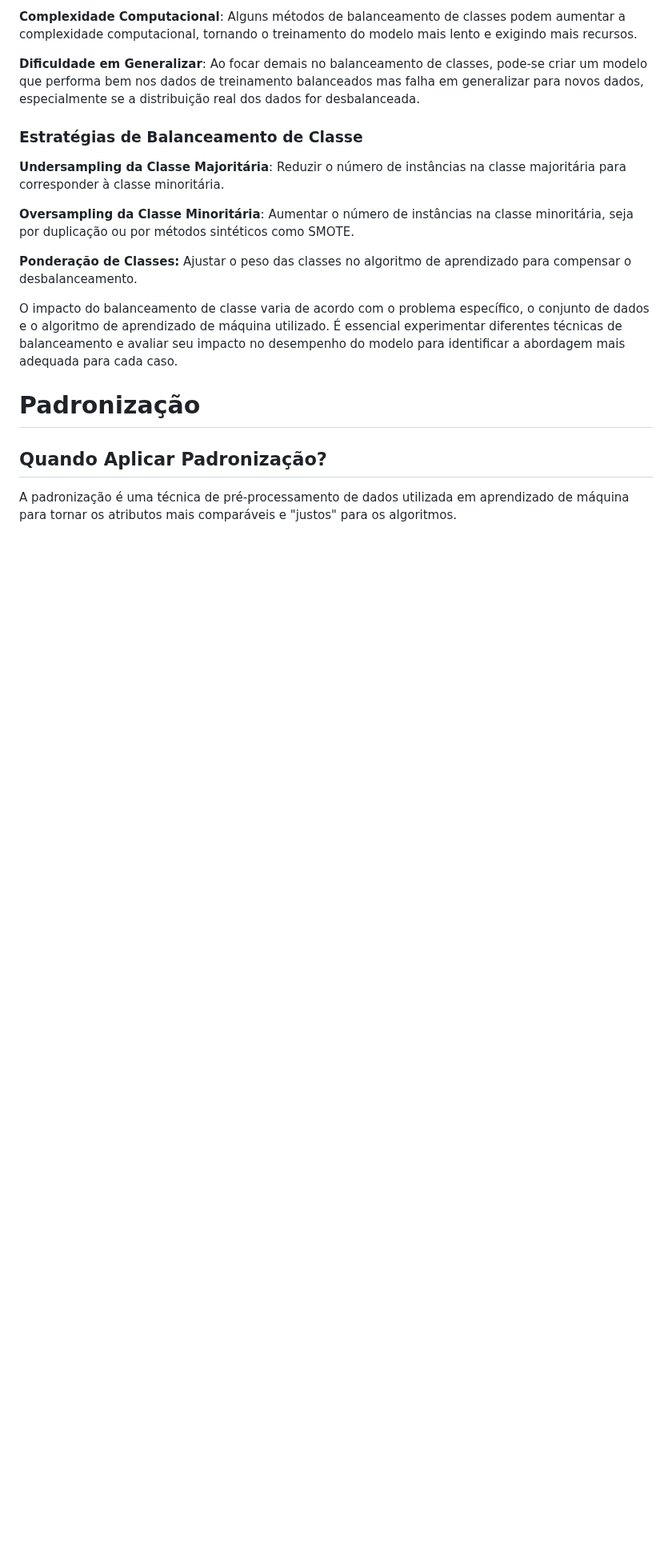
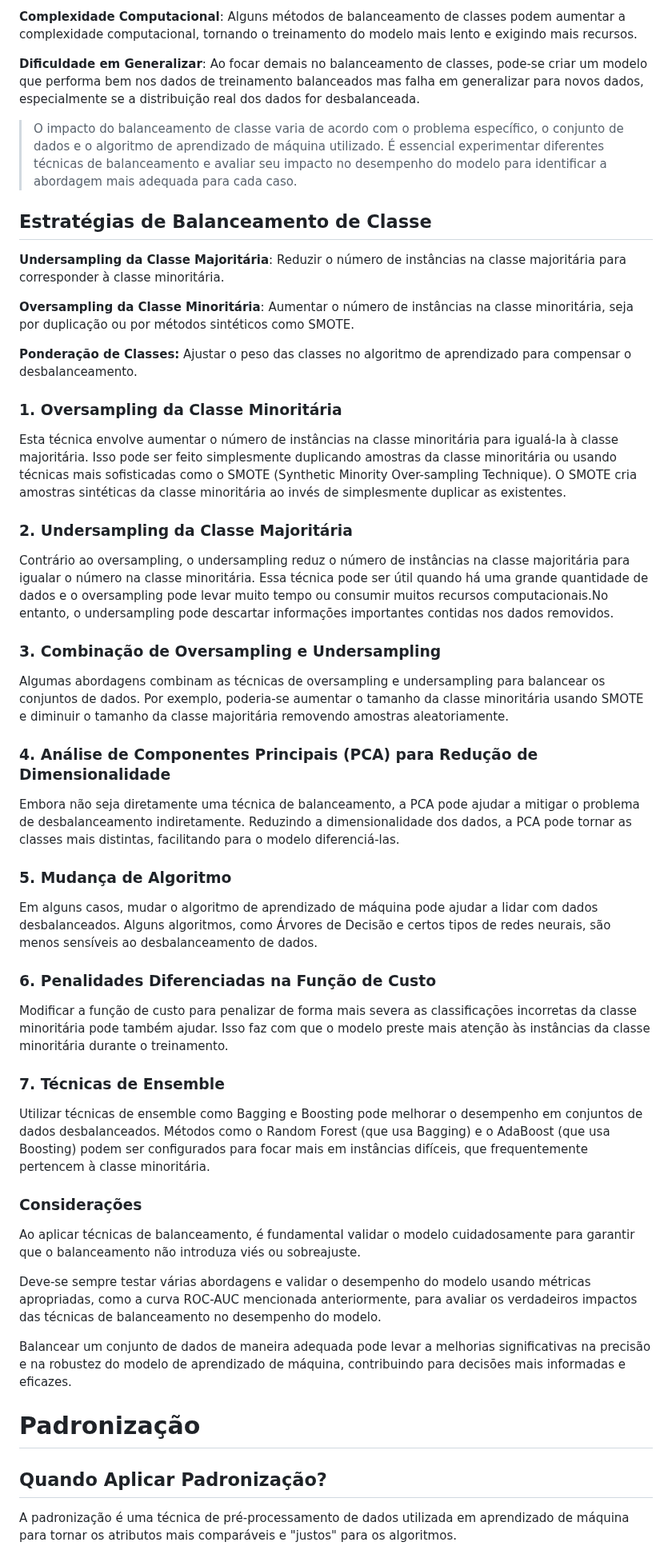
Before and after one commit to prisciladalepiane/machine-learning, a Markdown page: 02-bio-ml/conceitos/03-Tecnicas-ML.md, the part around one of its changes. Shown at 80% size. Drawn GitHub-style; blank space fills up the shorter version.

Commit message:
Estratégias de Balanceamento de Classe

```diff
--- a/02-bio-ml/conceitos/03-Tecnicas-ML.md
+++ b/02-bio-ml/conceitos/03-Tecnicas-ML.md
@@ -26,7 +31,10 @@ Aqui estão alguns dos impactos do balanceamento de classe:
 
 **Dificuldade em Generalizar**: Ao focar demais no balanceamento de classes, pode-se criar um modelo que performa bem nos dados de treinamento balanceados mas falha em generalizar para novos dados, especialmente se a distribuição real dos dados for desbalanceada.
 
-### Estratégias de Balanceamento de Classe
+
+> O impacto do balanceamento de classe varia de acordo com o problema específico, o conjunto de dados e o algoritmo de aprendizado de máquina utilizado. É essencial experimentar diferentes técnicas de balanceamento e avaliar seu impacto no desempenho do modelo para identificar a abordagem mais adequada para cada caso.
+
+## Estratégias de Balanceamento de Classe
 
 **Undersampling da Classe Majoritária**: Reduzir o número de instâncias na classe majoritária para corresponder à classe minoritária.
 
@@ -34,7 +42,47 @@ Aqui estão alguns dos impactos do balanceamento de classe:
 
 **Ponderação de Classes:** Ajustar o peso das classes no algoritmo de aprendizado para compensar o desbalanceamento.
 
-O impacto do balanceamento de classe varia de acordo com o problema específico, o conjunto de dados e o algoritmo de aprendizado de máquina utilizado. É essencial experimentar diferentes técnicas de balanceamento e avaliar seu impacto no desempenho do modelo para identificar a abordagem mais adequada para cada caso.
+
+### 1. Oversampling da Classe Minoritária
+
+Esta técnica envolve aumentar o número de instâncias na classe minoritária para igualá-la à classe majoritária. Isso pode ser feito simplesmente duplicando amostras da classe minoritária ou usando técnicas mais sofisticadas como o SMOTE (Synthetic Minority Over-sampling Technique). O SMOTE cria amostras sintéticas da classe minoritária ao invés de simplesmente duplicar as existentes.
+
+### 2. Undersampling da Classe Majoritária
+
+Contrário ao oversampling, o undersampling reduz o número de instâncias na classe majoritária para igualar o número na classe minoritária. Essa técnica pode ser útil quando há uma grande quantidade de dados e o oversampling pode levar muito tempo ou consumir muitos recursos computacionais.No entanto, o undersampling pode descartar informações importantes contidas nos dados removidos.
+
+
+### 3. Combinação de Oversampling e Undersampling
+
+Algumas abordagens combinam as técnicas de oversampling e undersampling para balancear os conjuntos de dados. Por exemplo, poderia-se aumentar o tamanho da classe minoritária usando SMOTE e diminuir o tamanho da classe majoritária removendo amostras aleatoriamente.
+
+
+### 4. Análise de Componentes Principais (PCA) para Redução de Dimensionalidade
+
+Embora não seja diretamente uma técnica de balanceamento, a PCA pode ajudar a mitigar o problema de desbalanceamento indiretamente. Reduzindo a dimensionalidade dos dados, a PCA pode tornar as classes mais distintas, facilitando para o modelo diferenciá-las.
+
+
+### 5. Mudança de Algoritmo
+
+Em alguns casos, mudar o algoritmo de aprendizado de máquina pode ajudar a lidar com dados desbalanceados. Alguns algoritmos, como Árvores de Decisão e certos tipos de redes neurais, são menos sensíveis ao desbalanceamento de dados.
+
+
+### 6. Penalidades Diferenciadas na Função de Custo
+
+Modificar a função de custo para penalizar de forma mais severa as classificações incorretas da classe minoritária pode também ajudar. Isso faz com que o modelo preste mais atenção às instâncias da classe minoritária durante o treinamento.
+
+### 7. Técnicas de Ensemble
+
+Utilizar técnicas de ensemble como Bagging e Boosting pode melhorar o desempenho em conjuntos de dados desbalanceados. Métodos como o Random Forest (que usa Bagging) e o AdaBoost (que usa Boosting) podem ser configurados para focar mais em instâncias difíceis, que frequentemente pertencem à classe minoritária.
+
+### Considerações
+
+Ao aplicar técnicas de balanceamento, é fundamental validar o modelo cuidadosamente para garantir que o balanceamento não introduza viés ou sobreajuste.
+
+Deve-se sempre testar várias abordagens e validar o desempenho do modelo usando métricas apropriadas, como a curva ROC-AUC mencionada anteriormente, para avaliar os verdadeiros impactos das técnicas de balanceamento no desempenho do modelo.
+
+Balancear um conjunto de dados de maneira adequada pode levar a melhorias significativas na precisão e na robustez do modelo de aprendizado de máquina, contribuindo para decisões mais informadas e eficazes.
+
 
 # Padronização
 
```
Also changed, not shown: other parts of 02-bio-ml/conceitos/03-Tecnicas-ML.md (+6 -1 lines).
